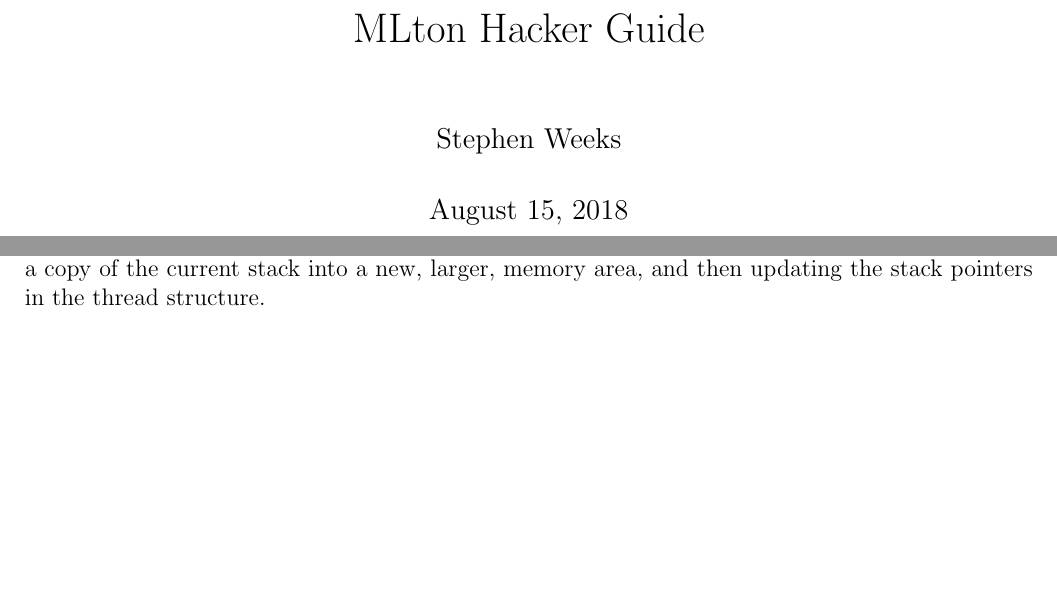
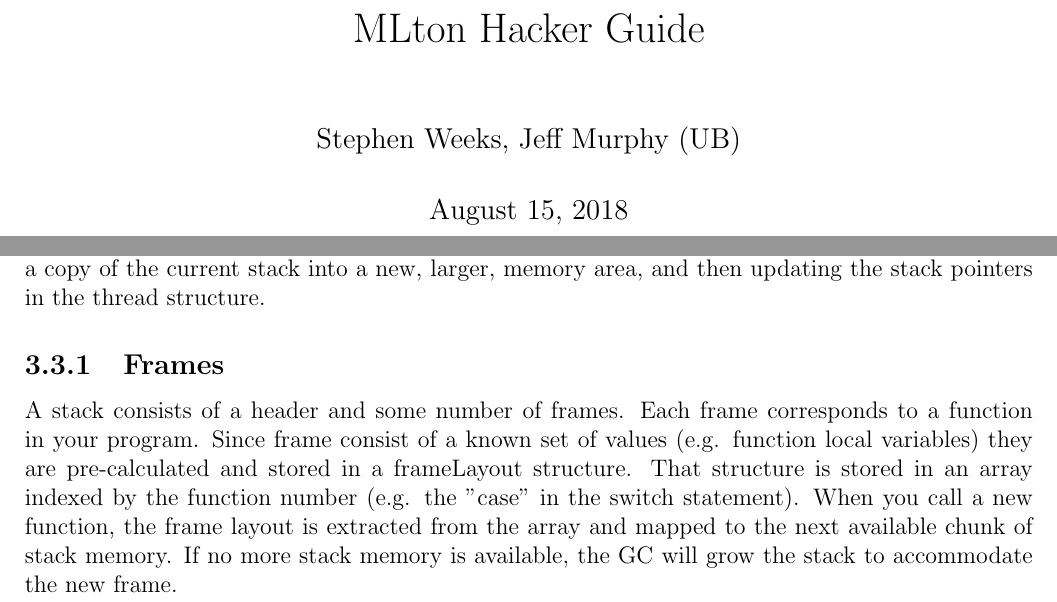
Before and after one commit to UBMLtonGroup/hacker-guide, a LaTeX document (main.tex, which reads runtime.tex): two parts of pages 1 and 19 of 27, joined at a grey line, cut so that both start at the same text, the shorter picture padded with empty space. Compiled offline with pdfLaTeX; a LaTeX package or settings file that is missing is left out.

Commit message:
stacks and frames

```diff
--- a/main.tex
+++ b/main.tex
@@ -8,7 +8,7 @@
 \setlength\evensidemargin{-0.3in}
 \hyphenation{}
 \title{{\mlton} Hacker Guide}
-\author{Stephen Weeks}
+\author{Stephen Weeks, Jeff Murphy (UB)}
 \date{\today}
 \include{macros}
 \makeindex
--- a/runtime.tex
+++ b/runtime.tex
@@ -328,3 +328,7 @@
 Since the compiler is able to derive what data will be stored in each frame, a frame will have a predetermined size and format. The start of each frame consists of a label indicating the type of frame, a pointer to an array of frame offsets, and the size of the frame. The offsets (relative to the base of the frame) are used to determine where in the frame each object pointer lives.
 
 Since you can not determine exactly how many function calls may occur (or in what order) at compile time, the stack grows when necessary. This is handled by the garbage collector by making a copy of the current stack into a new, larger, memory area, and then updating the stack pointers in the thread structure.
+
+\subsection{Frames}
+
+A stack consists of a header and some number of frames. Each frame corresponds to a function in your program. Since frame consist of a known set of values (e.g. function local variables) they are pre-calculated and stored in a frameLayout structure. That structure is stored in an array indexed by the function number (e.g. the "case" in the switch statement). When you call a new function, the frame layout is extracted from the array and mapped to the next available chunk of stack memory. If no more stack memory is available, the GC will grow the stack to accommodate the new frame.
```
Also changed, not shown: main.pdf.
